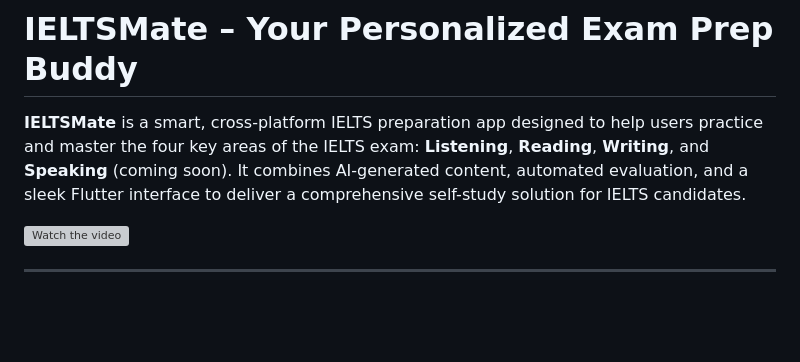
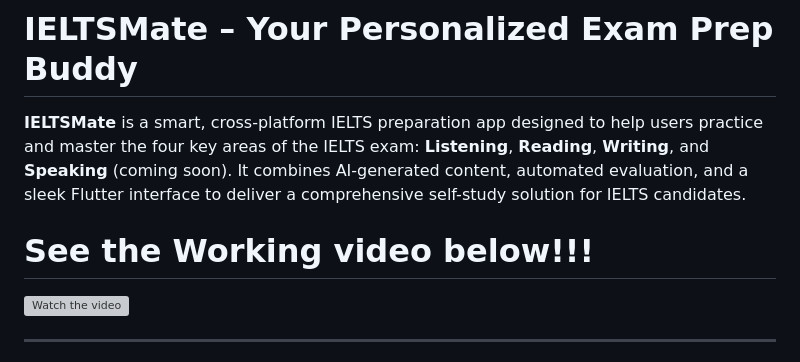
Before and after one commit to Sameera-G/passtest_ielts_mobile, a Markdown page: README.md, the part around the change. Rendered like a GitHub page; blank space fills up the shorter version; grey boxes are pictures that could not be loaded.

```diff
--- a/README.md
+++ b/README.md
@@ -6,6 +6,8 @@
 # IELTSMate – Your Personalized Exam Prep Buddy
 
 **IELTSMate** is a smart, cross-platform IELTS preparation app designed to help users practice and master the four key areas of the IELTS exam: **Listening**, **Reading**, **Writing**, and **Speaking** (coming soon). It combines AI-generated content, automated evaluation, and a sleek Flutter interface to deliver a comprehensive self-study solution for IELTS candidates.
+
+# See the Working video below!!!
 
 [![Watch the video](https://img.youtube.com/vi/VVHV2E9GQvo/0.jpg)](https://www.youtube.com/watch?v=VVHV2E9GQvo)
 
```
